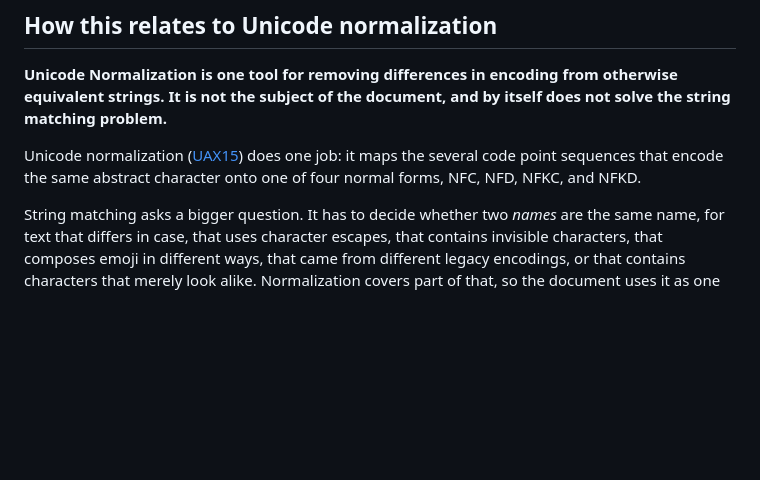
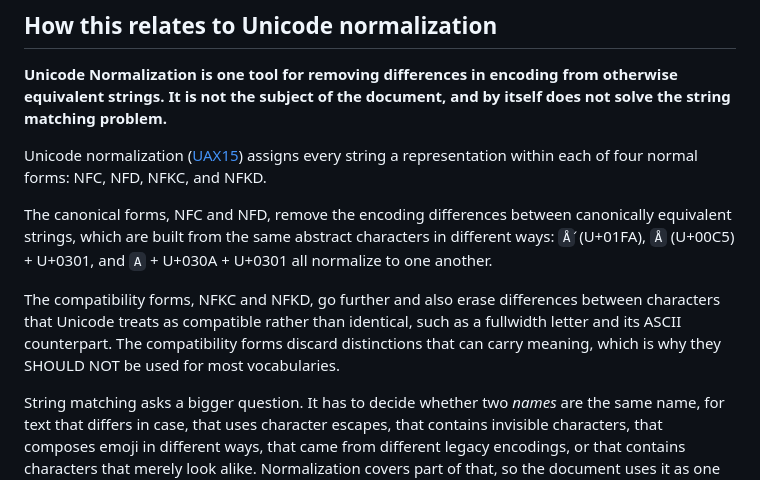
Before and after one commit to w3c/charmod-norm, a Markdown page: explainer.md, the part around the change. Rendered like a GitHub page; blank space fills up the shorter version.

Commit message:
Clarify explanation of Unicode normalization and its role

```diff
--- a/explainer.md
+++ b/explainer.md
@@ -33,7 +33,11 @@ Every comparison, lookup, index, and search over strings on the web depends on a
 
 **Unicode Normalization is one tool for removing differences in encoding from otherwise equivalent strings. It is not the subject of the document, and by itself does not solve the string matching problem.**
 
-Unicode normalization ([UAX15](https://www.unicode.org/reports/tr15/)) does one job: it maps the several code point sequences that encode the same abstract character onto one of four normal forms, NFC, NFD, NFKC, and NFKD.
+Unicode normalization ([UAX15](https://www.unicode.org/reports/tr15/)) assigns every string a representation within each of four normal forms: NFC, NFD, NFKC, and NFKD.
+
+The canonical forms, NFC and NFD, remove the encoding differences between canonically equivalent strings, which are built from the same abstract characters in different ways: `Ǻ` (U+01FA), `Å` (U+00C5) + U+0301, and `A` + U+030A + U+0301 all normalize to one another.
+
+The compatibility forms, NFKC and NFKD, go further and also erase differences between characters that Unicode treats as compatible rather than identical, such as a fullwidth letter and its ASCII counterpart. The compatibility forms discard distinctions that can carry meaning, which is why they SHOULD NOT be used for most vocabularies.
 
 String matching asks a bigger question. It has to decide whether two *names* are the same name, for text that differs in case, that uses character escapes, that contains invisible characters, that composes emoji in different ways, that came from different legacy encodings, or that contains characters that merely look alike. Normalization covers part of that, so the document uses it as one step among several.
 
```
